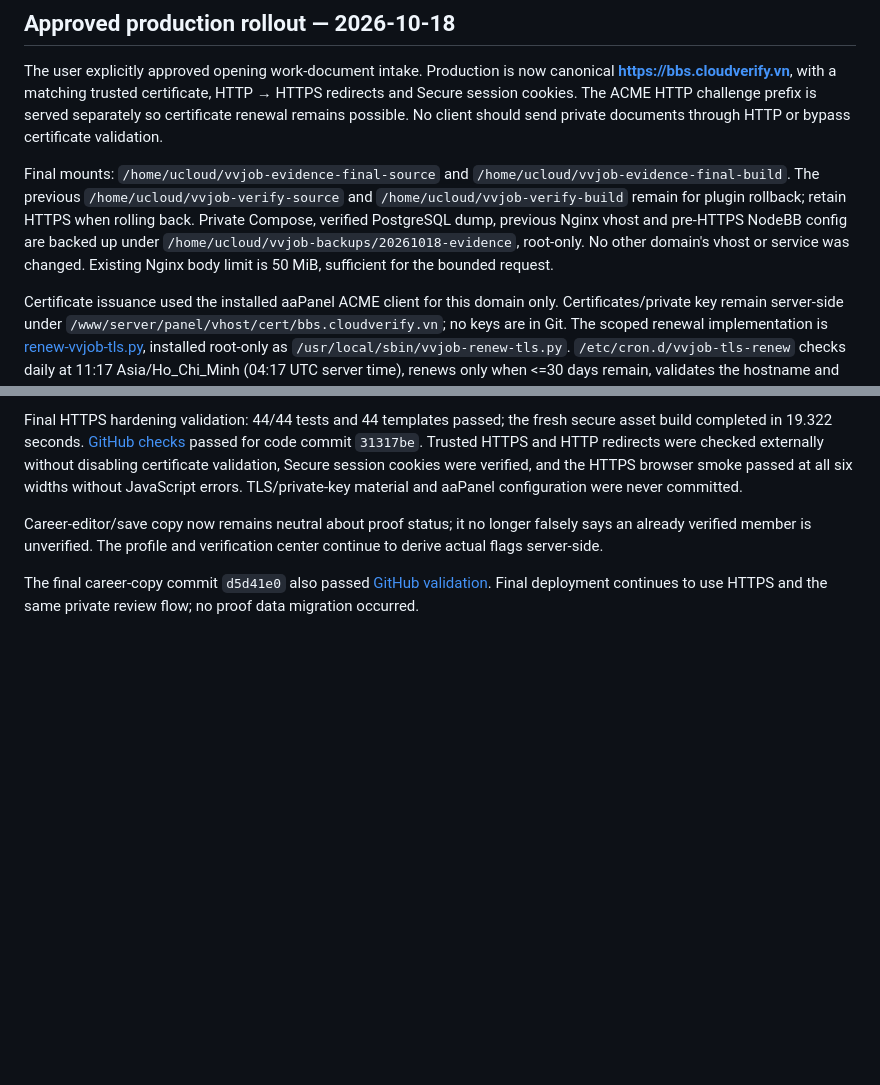
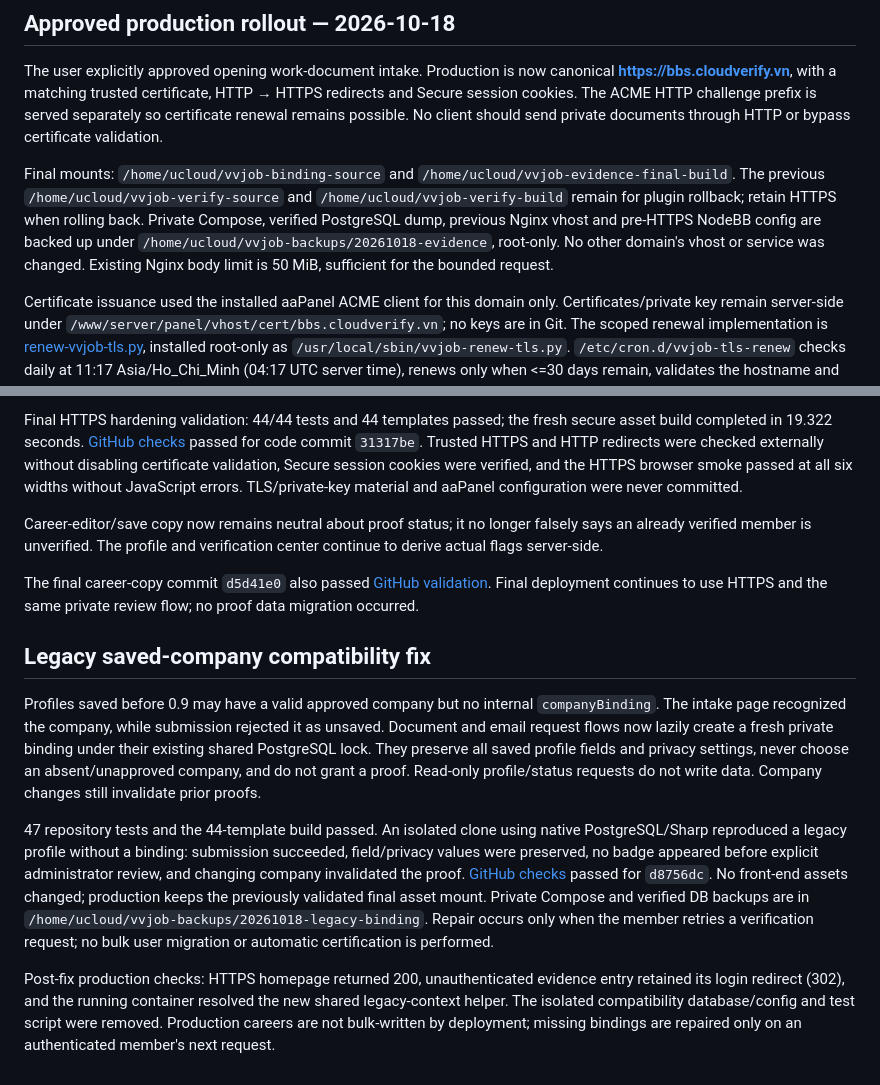
Before and after one commit to vnforver02/vvjob, a Markdown page: docs/EVIDENCE.md, 2 parts joined by grey strips. GitHub-like rendering; blank space fills up the shorter version.

Commit message:
docs: record legacy career compatibility fix and native validation

```diff
--- a/docs/EVIDENCE.md
+++ b/docs/EVIDENCE.md
@@ -44,7 +44,7 @@ Deploy from dev using fresh plugin/build mounts; back up the private Compose fil
 
 The user explicitly approved opening work-document intake. Production is now canonical **https://bbs.cloudverify.vn**, with a matching trusted certificate, HTTP → HTTPS redirects and Secure session cookies. The ACME HTTP challenge prefix is served separately so certificate renewal remains possible. No client should send private documents through HTTP or bypass certificate validation.
 
-Final mounts: `/home/ucloud/vvjob-evidence-final-source` and `/home/ucloud/vvjob-evidence-final-build`. The previous `/home/ucloud/vvjob-verify-source` and `/home/ucloud/vvjob-verify-build` remain for plugin rollback; retain HTTPS when rolling back. Private Compose, verified PostgreSQL dump, previous Nginx vhost and pre-HTTPS NodeBB config are backed up under `/home/ucloud/vvjob-backups/20261018-evidence`, root-only. No other domain's vhost or service was changed. Existing Nginx body limit is 50 MiB, sufficient for the bounded request.
+Final mounts: `/home/ucloud/vvjob-binding-source` and `/home/ucloud/vvjob-evidence-final-build`. The previous `/home/ucloud/vvjob-verify-source` and `/home/ucloud/vvjob-verify-build` remain for plugin rollback; retain HTTPS when rolling back. Private Compose, verified PostgreSQL dump, previous Nginx vhost and pre-HTTPS NodeBB config are backed up under `/home/ucloud/vvjob-backups/20261018-evidence`, root-only. No other domain's vhost or service was changed. Existing Nginx body limit is 50 MiB, sufficient for the bounded request.
 
 Certificate issuance used the installed aaPanel ACME client for this domain only. Certificates/private key remain server-side under `/www/server/panel/vhost/cert/bbs.cloudverify.vn`; no keys are in Git. The scoped renewal implementation is [renew-vvjob-tls.py](../scripts/renew-vvjob-tls.py), installed root-only as `/usr/local/sbin/vvjob-renew-tls.py`. `/etc/cron.d/vvjob-tls-renew` checks daily at 11:17 Asia/Ho_Chi_Minh (04:17 UTC server time), renews only when <=30 days remain, validates the hostname and Nginx config, and reloads Nginx. The initial check passed without issuing another certificate; actual future renewal depends on DNS/port 80/aaPanel ACME availability. Root-private renewal log: `/var/log/vvjob-tls-renew.log`.
 
@@ -55,3 +55,11 @@ Final HTTPS hardening validation: 44/44 tests and 44 templates passed; the fresh
 Career-editor/save copy now remains neutral about proof status; it no longer falsely says an already verified member is unverified. The profile and verification center continue to derive actual flags server-side.
 
 The final career-copy commit `d5d41e0` also passed [GitHub validation](https://github.com/vnforver02/vvjob/actions/runs/39130888916). Final deployment continues to use HTTPS and the same private review flow; no proof data migration occurred.
+
+## Legacy saved-company compatibility fix
+
+Profiles saved before 0.9 may have a valid approved company but no internal `companyBinding`. The intake page recognized the company, while submission rejected it as unsaved. Document and email request flows now lazily create a fresh private binding under their existing shared PostgreSQL lock. They preserve all saved profile fields and privacy settings, never choose an absent/unapproved company, and do not grant a proof. Read-only profile/status requests do not write data. Company changes still invalidate prior proofs.
+
+47 repository tests and the 44-template build passed. An isolated clone using native PostgreSQL/Sharp reproduced a legacy profile without a binding: submission succeeded, field/privacy values were preserved, no badge appeared before explicit administrator review, and changing company invalidated the proof. [GitHub checks](https://github.com/vnforver02/vvjob/actions/runs/39131646492) passed for `d8756dc`. No front-end assets changed; production keeps the previously validated final asset mount. Private Compose and verified DB backups are in `/home/ucloud/vvjob-backups/20261018-legacy-binding`. Repair occurs only when the member retries a verification request; no bulk user migration or automatic certification is performed.
+
+Post-fix production checks: HTTPS homepage returned 200, unauthenticated evidence entry retained its login redirect (302), and the running container resolved the new shared legacy-context helper. The isolated compatibility database/config and test script were removed. Production careers are not bulk-written by deployment; missing bindings are repaired only on an authenticated member's next request.
```
